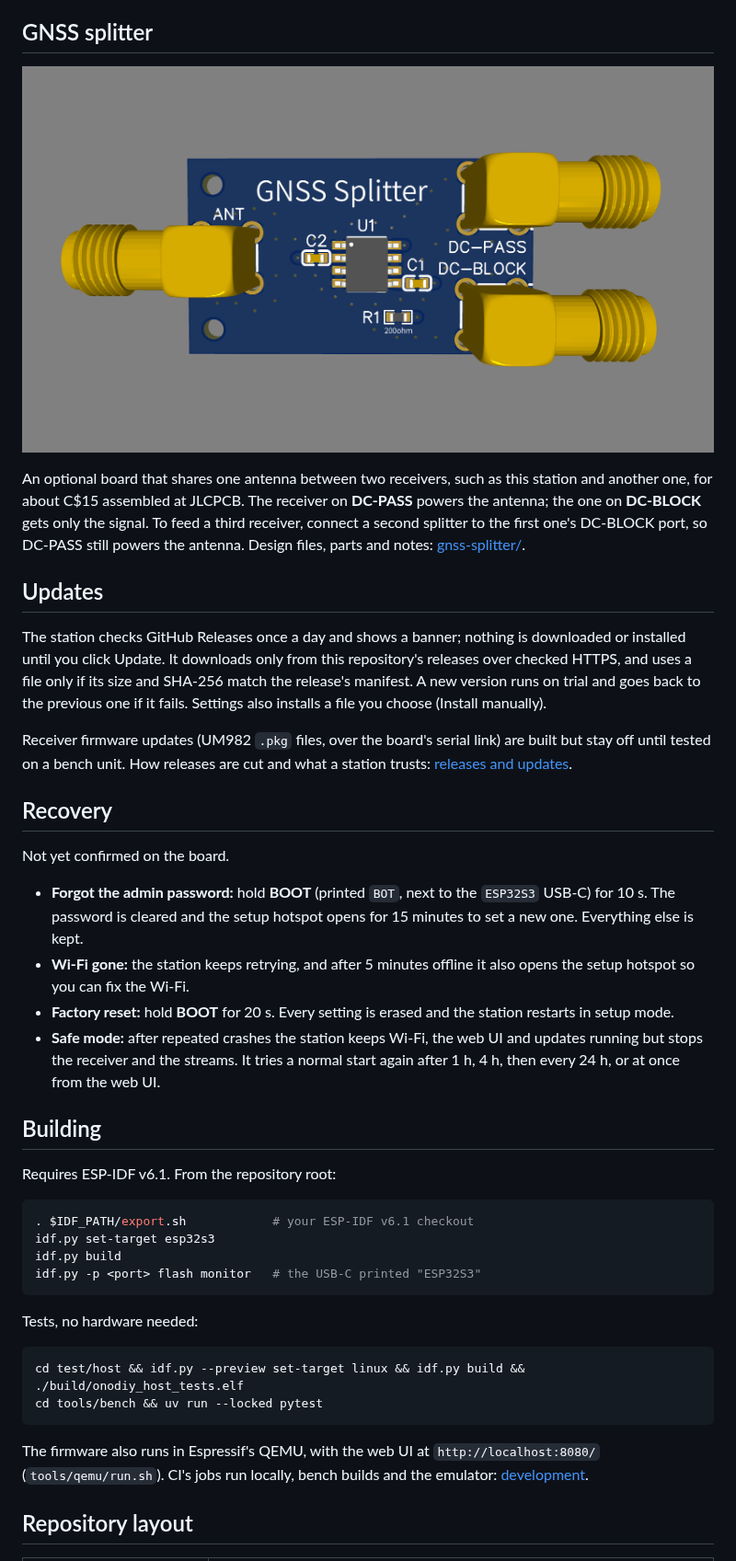
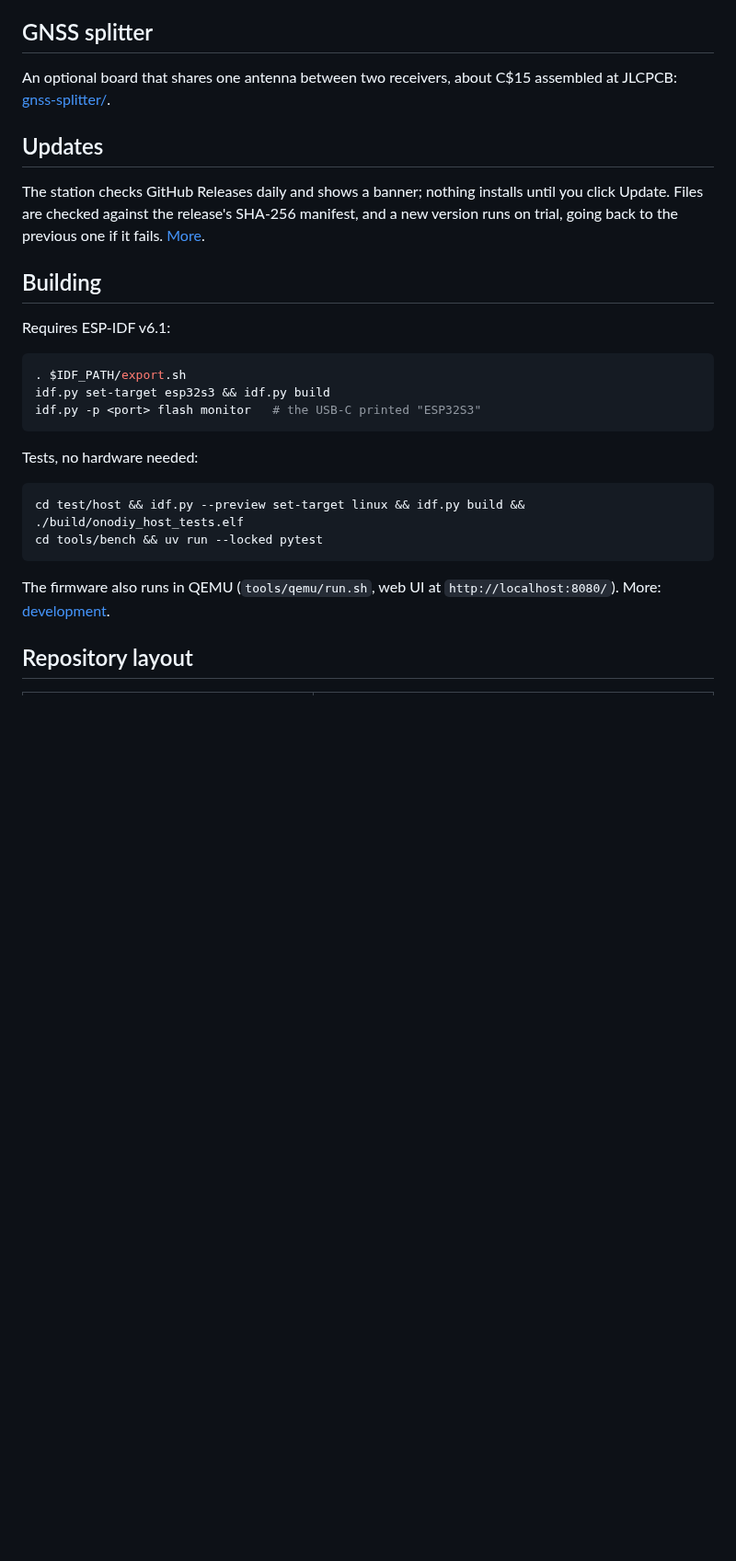
Before and after one commit to Averyy/onodiy-esp32-ntrip-server, a Markdown page: README.md, the part around one of its changes. Shown at 92% size. Rendered like a GitHub page; blank space fills up the shorter version.

````diff
--- a/README.md
+++ b/README.md
@@ -111,49 +79,23 @@ only.
 
 ## GNSS splitter
 
-![3D render of the splitter: a small blue PCB with one SMA socket marked ANT on the left and two on the right marked DC-PASS and DC-BLOCK, a splitter chip in the middle](gnss-splitter/gnss-splitter-3d.png)
-
-An optional board that shares one antenna between two receivers, such as this station
-and another one, for about C$15 assembled at JLCPCB. The receiver on **DC-PASS** powers
-the antenna; the one on **DC-BLOCK** gets only the signal. To feed a third receiver,
-connect a second splitter to the first one's DC-BLOCK port, so DC-PASS still powers
-the antenna. Design files, parts and notes: [gnss-splitter/](gnss-splitter/README.md).
+An optional board that shares one antenna between two receivers, about C$15 assembled
+at JLCPCB: [gnss-splitter/](gnss-splitter/README.md).
 
 ## Updates
 
-The station checks GitHub Releases once a day and shows a banner; nothing is
-downloaded or installed until you click Update. It downloads only from this
-repository's releases over checked HTTPS, and uses a file only if its size and SHA-256
-match the release's manifest. A new version runs on trial and goes back to the
-previous one if it fails. Settings also installs a file you choose (Install manually).
-
-Receiver firmware updates (UM982 `.pkg` files, over the board's serial link) are built
-but stay off until tested on a bench unit. How releases are cut and what a station
-trusts: [releases and updates](docs/releases.md).
-
-## Recovery
-
-Not yet confirmed on the board.
-
-- **Forgot the admin password:** hold **BOOT** (printed `BOT`, next to the `ESP32S3`
-  USB-C) for 10 s. The password is cleared and the setup hotspot opens for 15 minutes
-  to set a new one. Everything else is kept.
-- **Wi-Fi gone:** the station keeps retrying, and after 5 minutes offline it also
-  opens the setup hotspot so you can fix the Wi-Fi.
-- **Factory reset:** hold **BOOT** for 20 s. Every setting is erased and the station
-  restarts in setup mode.
-- **Safe mode:** after repeated crashes the station keeps Wi-Fi, the web UI and
-  updates running but stops the receiver and the streams. It tries a normal start
-  again after 1 h, 4 h, then every 24 h, or at once from the web UI.
+The station checks GitHub Releases daily and shows a banner; nothing installs until you
+click Update. Files are checked against the release's SHA-256 manifest, and a new
+version runs on trial, going back to the previous one if it fails.
+[More](docs/releases.md).
 
 ## Building
 
-Requires ESP-IDF v6.1. From the repository root:
+Requires ESP-IDF v6.1:
 
 ```sh
-. $IDF_PATH/export.sh            # your ESP-IDF v6.1 checkout
-idf.py set-target esp32s3
-idf.py build
+. $IDF_PATH/export.sh
+idf.py set-target esp32s3 && idf.py build
 idf.py -p <port> flash monitor   # the USB-C printed "ESP32S3"
 ```
 
@@ -164,9 +106,8 @@ cd test/host && idf.py --preview set-target linux && idf.py build && ./build/ono
 cd tools/bench && uv run --locked pytest
 ```
 
-The firmware also runs in Espressif's QEMU, with the web UI at `http://localhost:8080/`
-(`tools/qemu/run.sh`). CI's jobs run locally, bench builds and the emulator:
-[development](docs/development.md).
+The firmware also runs in QEMU (`tools/qemu/run.sh`, web UI at `http://localhost:8080/`).
+More: [development](docs/development.md).
 
 ## Repository layout
 
````
Also changed, not shown: other parts of README.md (+55 -90 lines), docs/images/board-um980.jpg (deleted), docs/images/board-um980.png (added), docs/images/board.png.
